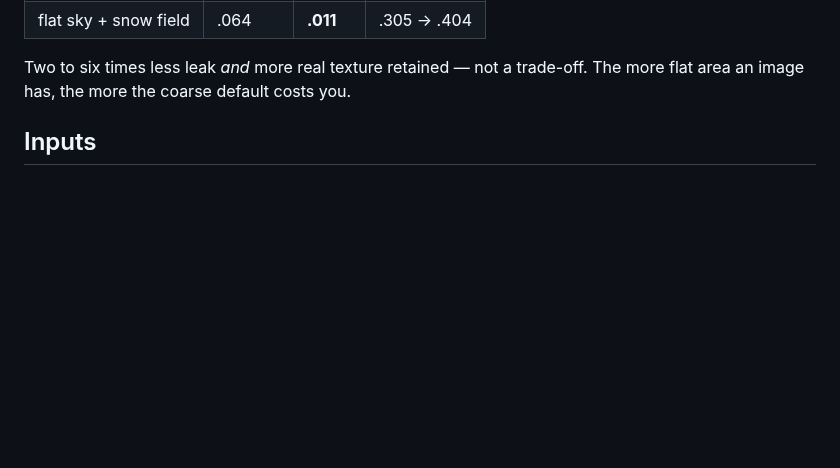
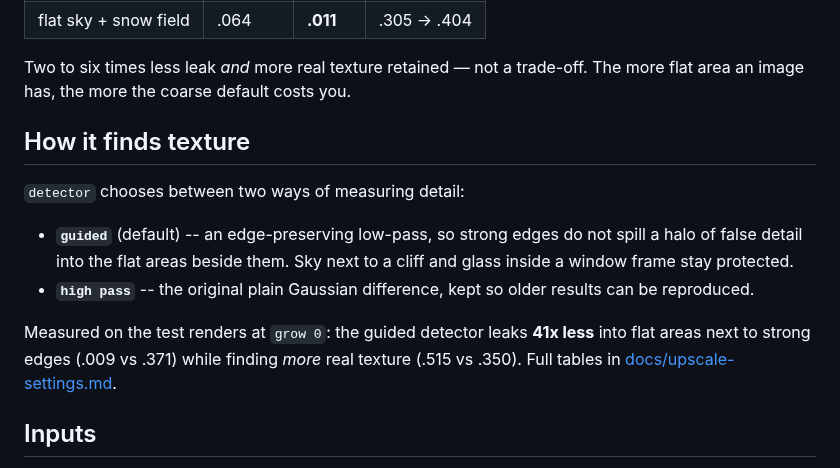
Before and after one commit to metamountain/high-frequency-mask, a Markdown page: README.md, the part around the change. Rendered like a GitHub page; blank space fills up the shorter version.

```diff
--- a/README.md
+++ b/README.md
@@ -33,6 +33,21 @@ hallucinate into and shift the colour of:
 
 Two to six times less leak *and* more real texture retained — not a trade-off. The
 more flat area an image has, the more the coarse default costs you.
+
+## How it finds texture
+
+`detector` chooses between two ways of measuring detail:
+
+- **`guided`** (default) -- an edge-preserving low-pass, so strong edges do not
+  spill a halo of false detail into the flat areas beside them. Sky next to a
+  cliff and glass inside a window frame stay protected.
+- **`high pass`** -- the original plain Gaussian difference, kept so older
+  results can be reproduced.
+
+Measured on the test renders at `grow 0`: the guided detector leaks **41x less**
+into flat areas next to strong edges (.009 vs .371) while finding *more* real
+texture (.515 vs .350). Full tables in
+[docs/upscale-settings.md](docs/upscale-settings.md).
 
 ## Inputs
 
```
Also changed, not shown: CLAUDE.md (+40 -0 lines), docs/upscale-settings.md (+34 -0 lines), docs/settings-grid.jpg, 2 other files.
